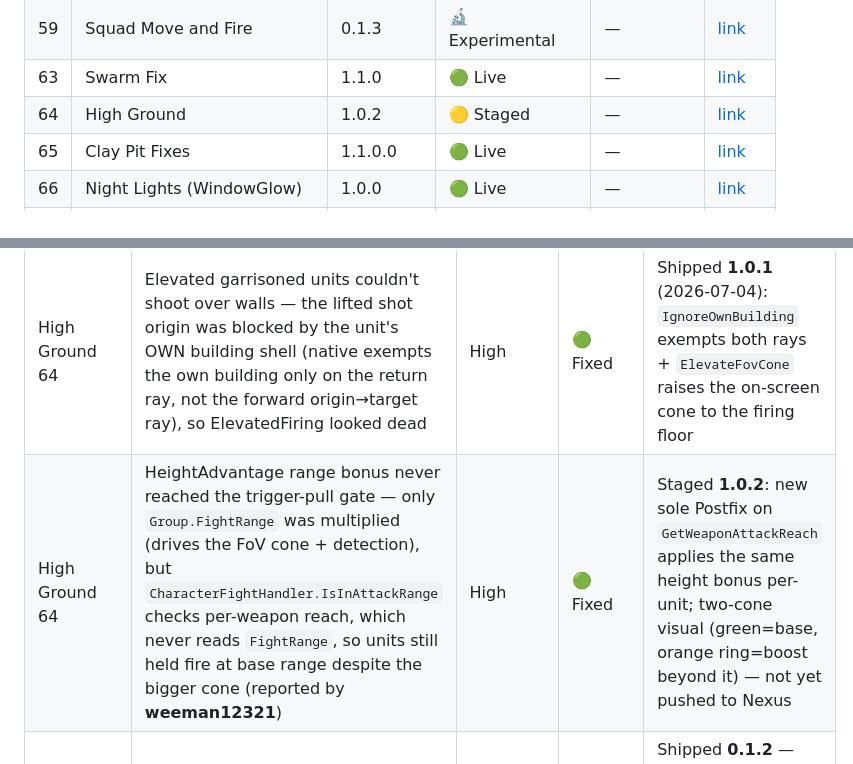
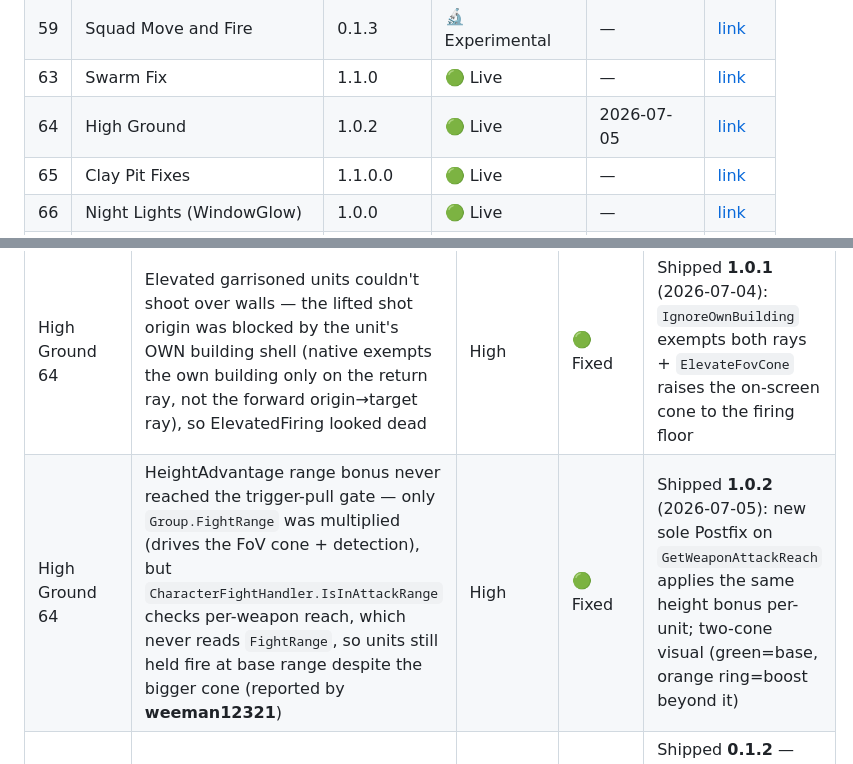
Before and after one commit to JaySNL/IFZMods, a Markdown page: STATUS.md, 2 parts joined by grey strips. Rendered like a GitHub page.

Commit message:
status: High Ground 1.0.2 Live on Nexus (2026-07-05)
Co-Authored-By: Claude Opus 4.8 (1M context) <noreply@anthropic.com>

```diff
--- a/STATUS.md
+++ b/STATUS.md
@@ -43,7 +43,7 @@ _Last updated: 2026-07-05_
 | 58 | Mass Deconstruct — drag-box | 1.4.0-beta | 🔬 Experimental | API | [link](https://www.nexusmods.com/infectionfreezone/mods/58) |
 | 59 | Squad Move and Fire | 0.1.3 | 🔬 Experimental | — | [link](https://www.nexusmods.com/infectionfreezone/mods/59) |
 | 63 | Swarm Fix | 1.1.0 | 🟢 Live | — | [link](https://www.nexusmods.com/infectionfreezone/mods/63) |
-| 64 | High Ground | 1.0.2 | 🟡 Staged | — | [link](https://www.nexusmods.com/infectionfreezone/mods/64) |
+| 64 | High Ground | 1.0.2 | 🟢 Live | 2026-07-05 | [link](https://www.nexusmods.com/infectionfreezone/mods/64) |
 | 65 | Clay Pit Fixes | 1.1.0.0 | 🟢 Live | — | [link](https://www.nexusmods.com/infectionfreezone/mods/65) |
 | 66 | Night Lights (WindowGlow) | 1.0.0 | 🟢 Live | — | [link](https://www.nexusmods.com/infectionfreezone/mods/66) |
 | 67 | Buildable Bridges | 0.2.0.1 | 🔬 Experimental | API | [link](https://www.nexusmods.com/infectionfreezone/mods/67) |
@@ -59,7 +59,7 @@ _Last updated: 2026-07-05_
 | Mod | Issue | Severity | Status | Notes |
 |-----|-------|----------|--------|-------|
 | High Ground 64 | Elevated garrisoned units couldn't shoot over walls — the lifted shot origin was blocked by the unit's OWN building shell (native exempts the own building only on the return ray, not the forward origin→target ray), so ElevatedFiring looked dead | High | 🟢 Fixed | Shipped **1.0.1** (2026-07-04): `IgnoreOwnBuilding` exempts both rays + `ElevateFovCone` raises the on-screen cone to the firing floor |
-| High Ground 64 | HeightAdvantage range bonus never reached the trigger-pull gate — only `Group.FightRange` was multiplied (drives the FoV cone + detection), but `CharacterFightHandler.IsInAttackRange` checks per-weapon reach, which never reads `FightRange`, so units still held fire at base range despite the bigger cone (reported by **weeman12321**) | High | 🟢 Fixed | Staged **1.0.2**: new sole Postfix on `GetWeaponAttackReach` applies the same height bonus per-unit; two-cone visual (green=base, orange ring=boost beyond it) — not yet pushed to Nexus |
+| High Ground 64 | HeightAdvantage range bonus never reached the trigger-pull gate — only `Group.FightRange` was multiplied (drives the FoV cone + detection), but `CharacterFightHandler.IsInAttackRange` checks per-weapon reach, which never reads `FightRange`, so units still held fire at base range despite the bigger cone (reported by **weeman12321**) | High | 🟢 Fixed | Shipped **1.0.2** (2026-07-05): new sole Postfix on `GetWeaponAttackReach` applies the same height bonus per-unit; two-cone visual (green=base, orange ring=boost beyond it) |
 | Expanded Farming 72 | Farm sizes were lost on reload when the save was reloaded on a later in-game day than the farms were placed (sidecar save-key drifted — it was keyed on the save name, which embeds the in-game clock) | High | 🟢 Fixed | Shipped **0.1.2** — sidecar key now uses map coordinates (clock-independent), with a one-time auto-migration that recovers existing saves |
 | Buildable Bridges 67 | Placed bridge was indestructible (disabled collider invisible to shell/deconstruct queries) | High | 🟢 Fixed | Shipped 0.1.1 (`isTrigger=true`) — bridges take shell/explosion damage + deconstruct, traffic still crosses |
 
```
